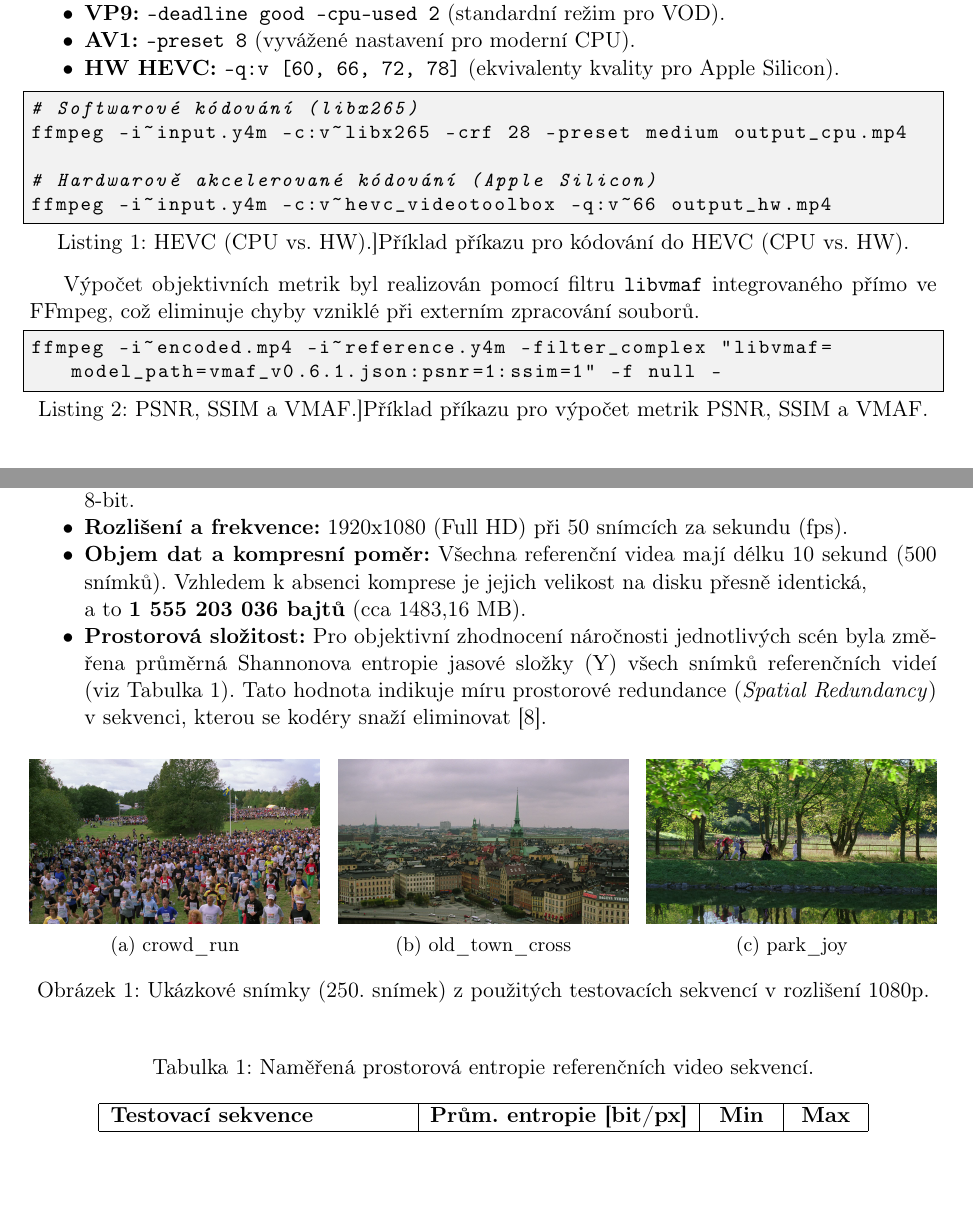
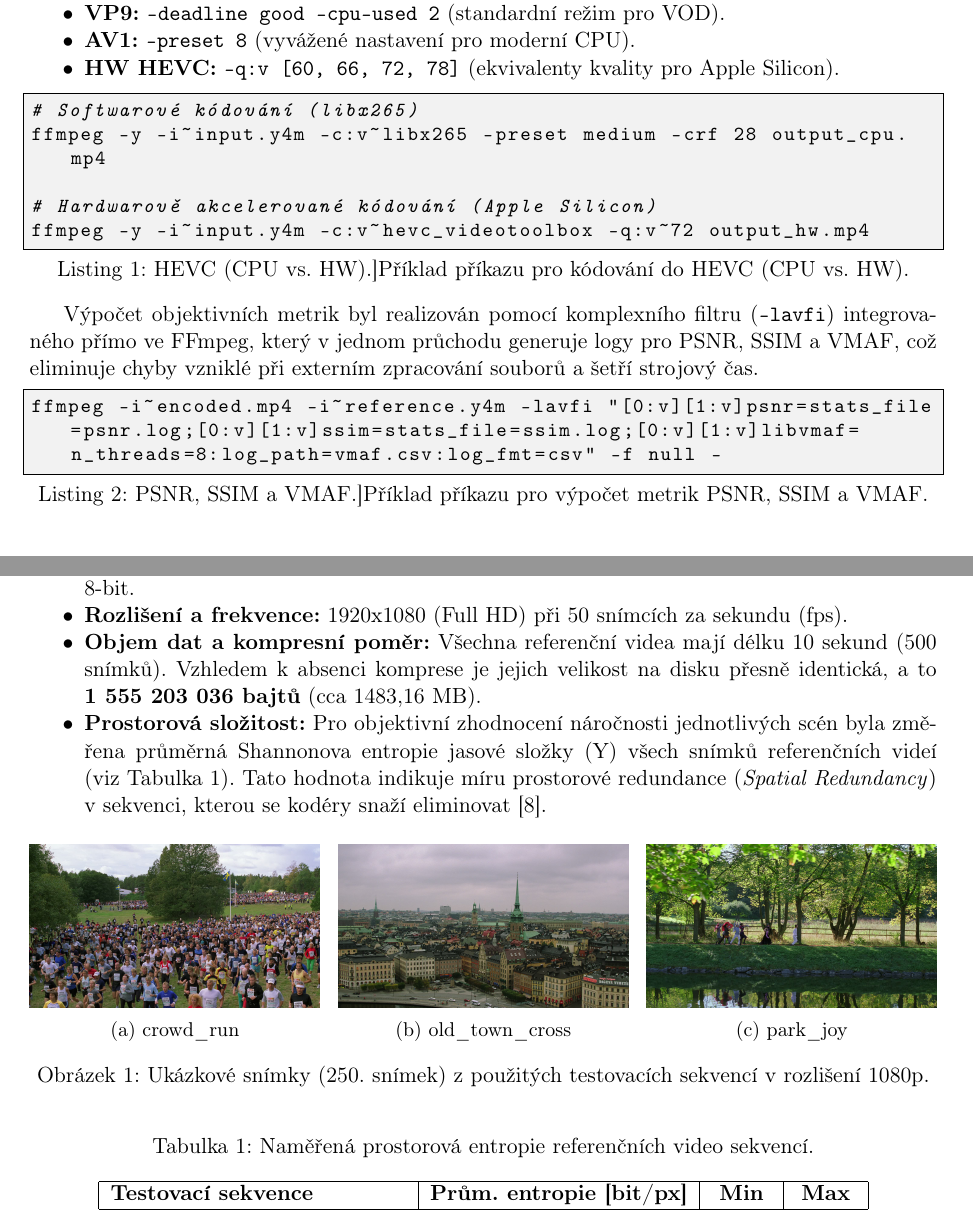
Before and after one commit to kratot17/KASA_SEM, a LaTeX paper (latex/main.tex): two parts of pages 3 and 4 of 15, joined at a grey line, cut so that both start at the same text, the shorter picture padded with empty space. Compiled offline with pdfLaTeX.

Commit message:
Update code snippets to match actual bash scripts

```diff
--- a/latex/main.tex
+++ b/latex/main.tex
@@ -77,16 +77,16 @@ Použité konfigurace:
 
 \begin{lstlisting}[language=bash, caption={Příklad příkazu pro kódování do \hyperref[sec:standards]{HEVC} (CPU vs. HW).}]
 # Softwarové kódování (libx265)
-ffmpeg -i~input.y4m -c:v~libx265 -crf 28 -preset medium output_cpu.mp4
+ffmpeg -y -i~input.y4m -c:v~libx265 -preset medium -crf 28 output_cpu.mp4
 
 # Hardwarově akcelerované kódování (Apple Silicon)
-ffmpeg -i~input.y4m -c:v~hevc_videotoolbox -q:v~66 output_hw.mp4
+ffmpeg -y -i~input.y4m -c:v~hevc_videotoolbox -q:v~72 output_hw.mp4
 \end{lstlisting}
 
-Výpočet objektivních metrik byl realizován pomocí filtru \texttt{libvmaf} integrovaného přímo ve FFmpeg, což eliminuje chyby vzniklé při externím zpracování souborů.
+Výpočet objektivních metrik byl realizován pomocí komplexního filtru (\texttt{-lavfi}) integrovaného přímo ve FFmpeg, který v~jednom průchodu generuje logy pro PSNR, SSIM a~VMAF, což eliminuje chyby vzniklé při externím zpracování souborů a~šetří strojový čas.
 
 \begin{lstlisting}[language=bash, caption={Příklad příkazu pro výpočet metrik \hyperref[sec:metrics]{PSNR}, \hyperref[sec:metrics]{SSIM} a~\hyperref[sec:metrics]{VMAF}.}]
-ffmpeg -i~encoded.mp4 -i~reference.y4m -filter_complex "libvmaf=model_path=vmaf_v0.6.1.json:psnr=1:ssim=1" -f null -
+ffmpeg -i~encoded.mp4 -i~reference.y4m -lavfi "[0:v][1:v]psnr=stats_file=psnr.log;[0:v][1:v]ssim=stats_file=ssim.log;[0:v][1:v]libvmaf=n_threads=8:log_path=vmaf.csv:log_fmt=csv" -f null -
 \end{lstlisting}
 
 \subsection*{Metriky objektivní kvality videa}
@@ -130,7 +130,7 @@ Jako referenční bod byla stažena nekomprimovaná videa z~databáze Xiph.org \
 \begin{itemize}
     \item \textbf{Formát a~prostor:} \hyperref[sec:glossary]{Y4M} (YUV4MPEG2), bez komprese. Barevný prostor \hyperref[sec:glossary]{YUV 4:2:0}, 8-bit.
     \item \textbf{Rozlišení a~frekvence:} 1920x1080 (Full HD) při 50 snímcích za sekundu (fps).
-    \item \textbf{Objem dat a~kompresní poměr:} Všechna referenční videa mají délku 10 sekund (500 snímků). Vzhledem k~absenci komprese je jejich velikost na disku přesně identická, \\ a~to \textbf{1~555~203~036 bajtů} (cca 1483,16 MB).
+    \item \textbf{Objem dat a~kompresní poměr:} Všechna referenční videa mají délku 10 sekund (500 snímků). Vzhledem k~absenci komprese je jejich velikost na disku přesně identická, a~to \textbf{1~555~203~036 bajtů} (cca 1483,16 MB).
     \item \textbf{Prostorová složitost:} Pro objektivní zhodnocení náročnosti jednotlivých scén byla změřena průměrná Shannonova entropie jasové složky (Y) všech snímků referenčních videí (viz Tabulka \ref{tab:entropy}). Tato hodnota indikuje míru prostorové redundance (\textit{Spatial Redundancy}) v~sekvenci, kterou se kodéry snaží eliminovat \cite{lec_tech}.
 \end{itemize}
 
```
Also changed, not shown: latex/main.pdf.
